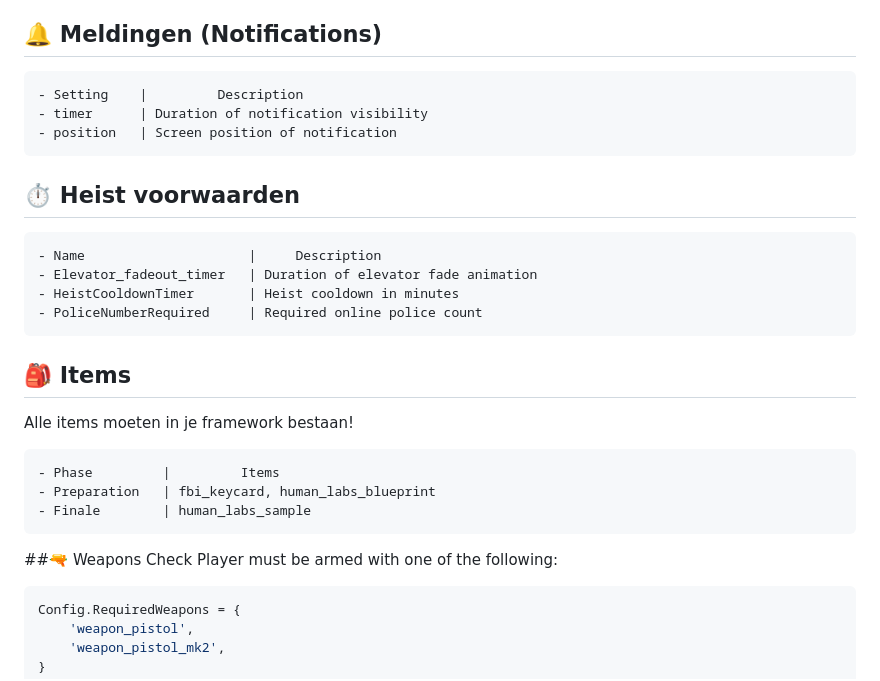
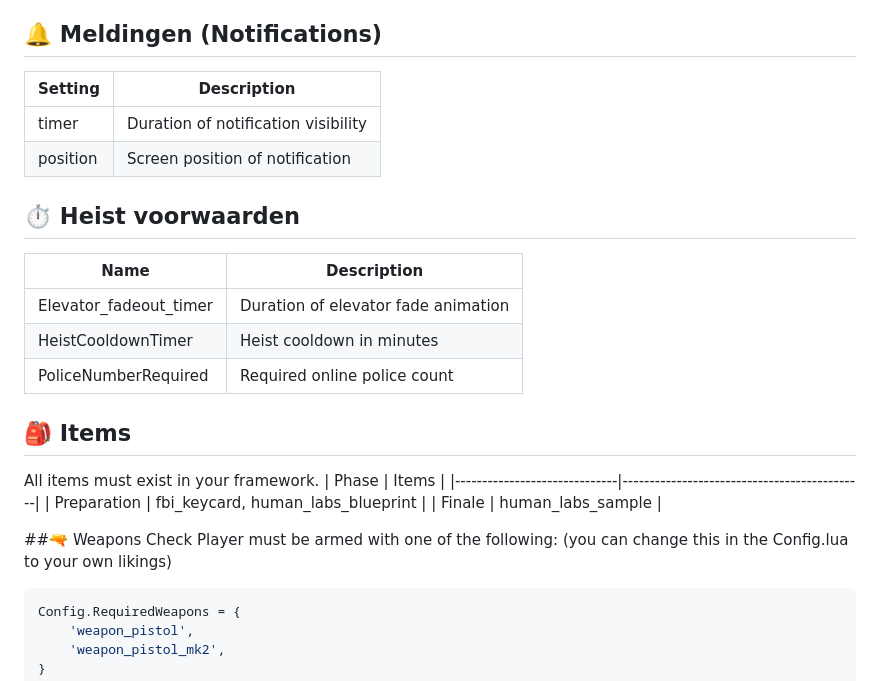
Before and after one commit to NowieX/nw-human-labs-heist, a Markdown page: README.md, the part around the change. Rendered like a GitHub page.

Commit message:
Improve README formatting and clarity
Updated formatting for notifications, heist conditions, items, and weapons check sections in README.

````diff
--- a/README.md
+++ b/README.md
@@ -70,27 +70,29 @@ Config.HeistNPC = {
 Add more NPCs by copying and pasting a new entry under it.
 
 ## 🔔 Meldingen (Notifications)
-```
-- Setting    |         Description
-- timer      | Duration of notification visibility
-- position   | Screen position of notification
-```
+
+| Setting                          | Description                                 |
+|------------------------------|---------------------------------------------|
+| timer               | Duration of notification visibility         |
+| position  | Screen position of notification          |
+
 ## ⏱️ Heist voorwaarden
-```
-- Name                     |     Description
-- Elevator_fadeout_timer   | Duration of elevator fade animation
-- HeistCooldownTimer       | Heist cooldown in minutes
-- PoliceNumberRequired     | Required online police count
-```
+| Name                          | Description                                 |
+|------------------------------|---------------------------------------------|
+| Elevator_fadeout_timer               | Duration of elevator fade animation         |
+| HeistCooldownTimer  | Heist cooldown in minutes          |
+| PoliceNumberRequired  | Required online police count          |
+
 ## 🎒 Items
-Alle items moeten in je framework bestaan!
-```
-- Phase         |         Items
-- Preparation   | fbi_keycard, human_labs_blueprint
-- Finale        | human_labs_sample
-```
+All items must exist in your framework.
+| Phase                          | Items                                 |
+|------------------------------|---------------------------------------------|
+| Preparation               | fbi_keycard, human_labs_blueprint         |
+| Finale  | human_labs_sample          |
+
 ##🔫 Weapons Check
-Player must be armed with one of the following:
+Player must be armed with one of the following: (you can change this in the Config.lua to your own likings)
+
 ```lua
 Config.RequiredWeapons = {
     'weapon_pistol',
````
